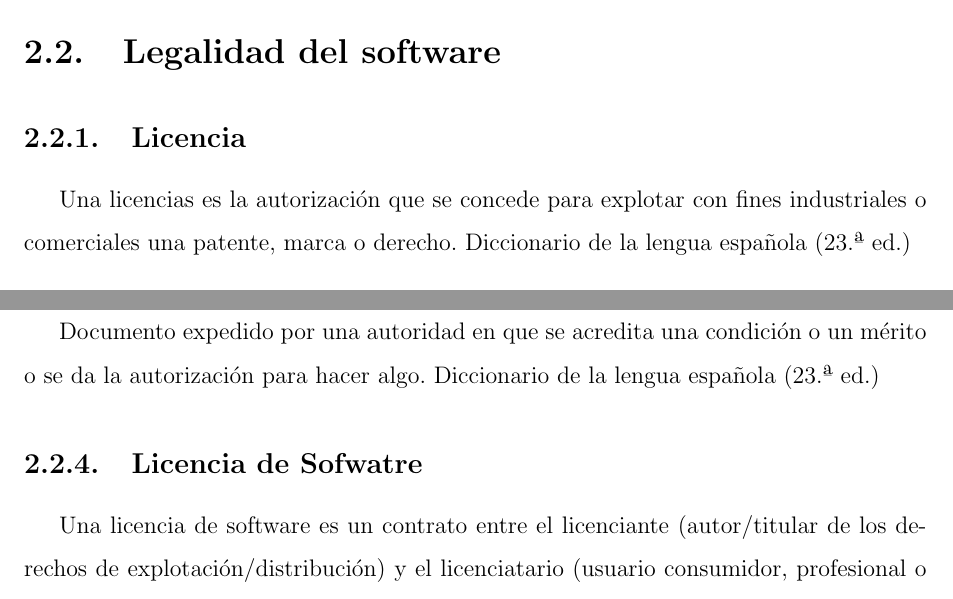
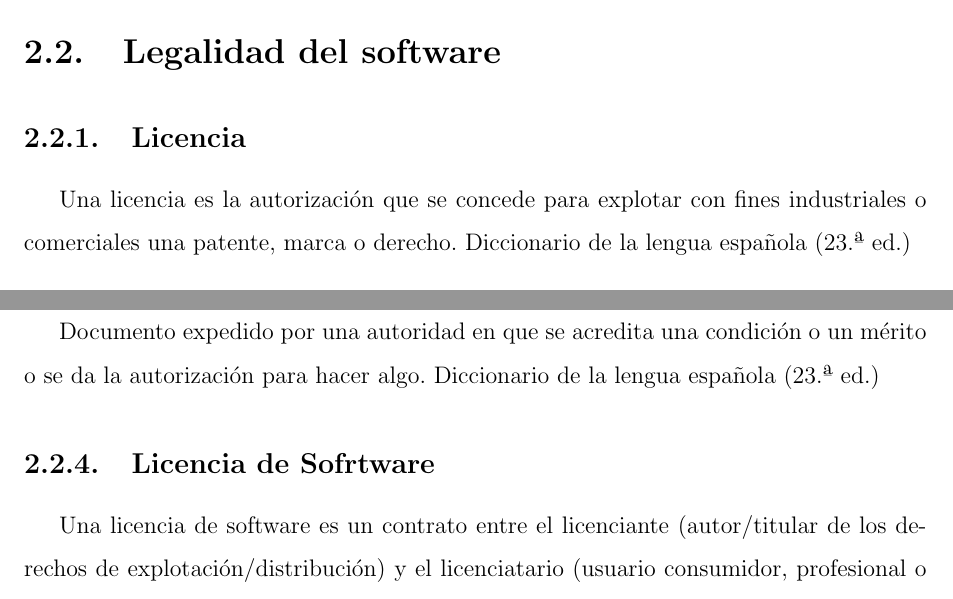
Before and after one commit to yomarhuamani/degree, a LaTeX thesis (Degree.tex, which reads ChapterII/chapterII.tex): two parts of page 16 of 51, joined at a grey line, cut so that both start at the same text. Compiled offline with pdfLaTeX.

Commit message:
txs auto checkin

```diff
--- a/ChapterII/chapterII.tex
+++ b/ChapterII/chapterII.tex
@@ -38,7 +38,7 @@
 
 \section{Legalidad del software}
 	\subsection{Licencia}
-	Una licencias es la autorización que se concede para explotar con fines industriales o comerciales una patente, marca o derecho. Diccionario de la lengua española (23.ª ed.)
+	Una licencia es la autorización que se concede para explotar con fines industriales o comerciales una patente, marca o derecho. Diccionario de la lengua española (23.ª ed.)
 
 	\subsection{Derecho de autor o Copyright}
 	Derecho que la ley reconoce al autor de una obra intelectual o artística para autorizar su reproducción y participar en los beneficios que esta genere. Diccionario de la lengua española (23.ª ed.)
@@ -46,7 +46,7 @@
 	\subsection{Patente}
 	Documento expedido por una autoridad en que se acredita una condición o un mérito o se da la autorización para hacer algo. Diccionario de la lengua española (23.ª ed.)
 
-	\subsection{Licencia de Sofwatre}
+	\subsection{Licencia de Sofrtware}
 	Una licencia de software es un contrato entre el licenciante (autor/titular de los derechos de explotación/distribución) y el licenciatario (usuario consumidor, profesional o empresa) del programa informático, para utilizarlo cumpliendo una serie de términos y condiciones establecidas dentro de sus cláusulas, es decir, es un conjunto de permisos que un licenciante otorga a un usuario en los que tiene la posibilidad de distribuir, usar o modificar el producto bajo una licencia determinada. Además se suelen definir los plazos de duración, el territorio donde se aplica la licencia (ya que la licencia se soporta en las leyes particulares de cada país o región), entre otros.
 
 	\subsection{Licencia Open Source}
```
